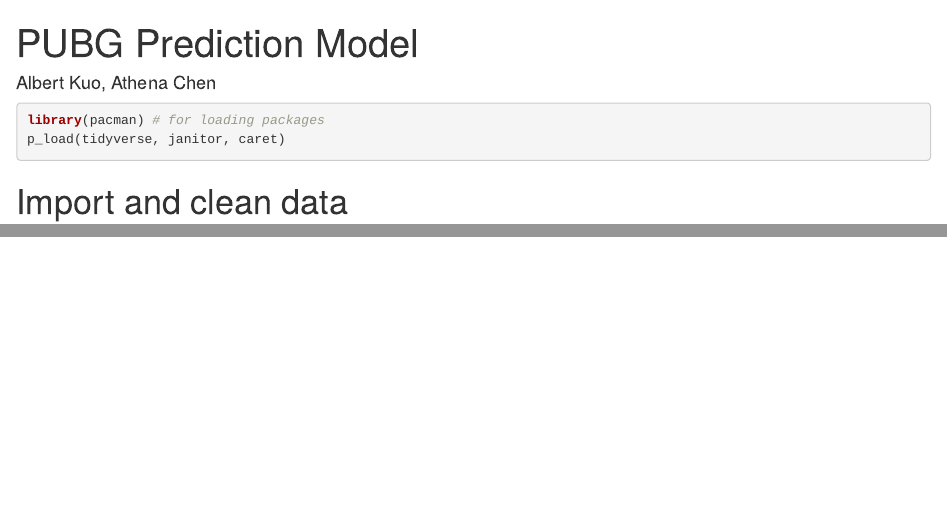
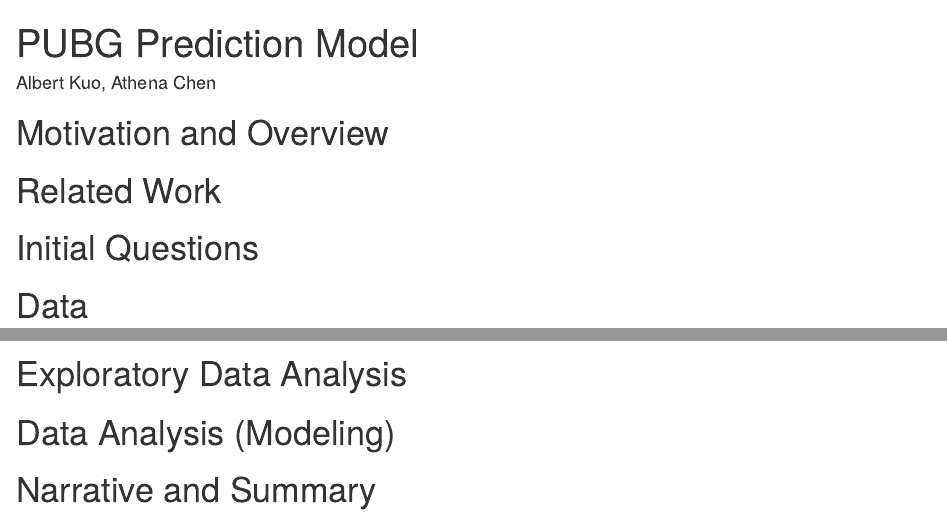
Before and after one commit to pubg-prediction/project, an R Markdown document (pred_model.Rmd): the page in a window 1100 px wide, from its top, and a second part further down, joined at a grey line. Rendered offline with R 4.5, knitr and Pandoc, with nearby package versions; some code elsewhere in the file could not run offline.

Commit message:
Add section headers

````diff
--- a/pred_model.Rmd
+++ b/pred_model.Rmd
@@ -4,16 +4,29 @@
 output: html_document
 ---
 
-```{r packages}
+```{r packages, include = F}
 library(pacman) # for loading packages
 p_load(tidyverse, janitor, caret)
 ```
 
-# Import and clean data
+# Motivation and Overview
 
-```{r}
+# Related Work
+
+# Initial Questions
+
+# Data
+
+```{r import_data}
 # Run download_data.sh to download the data
 # Warning: very large datasets! Might want to sample.
 train = read_csv("data/train_V2.csv.zip")
 test = read_csv("data/test_V2.csv.zip")
 ```
+
+
+# Exploratory Data Analysis
+
+# Data Analysis (Modeling)
+
+# Narrative and Summary
````
